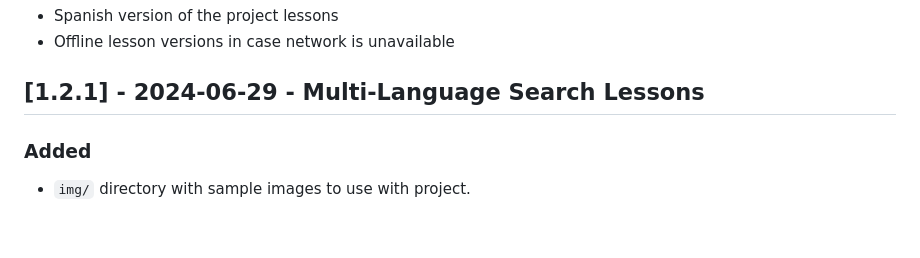
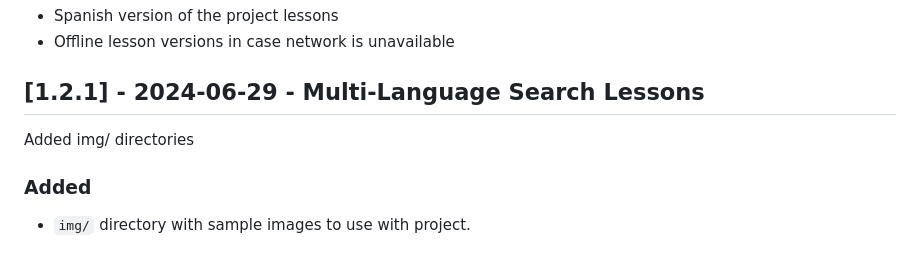
Before and after one commit to gunruh/scripture, a Markdown page: CHANGELOG.md, the part around the change. Drawn GitHub-style.

Commit message:
CHANGELOG.md: 1.2.1

```diff
--- a/CHANGELOG.md
+++ b/CHANGELOG.md
@@ -13,6 +13,8 @@ and this project adheres to [Semantic Versioning](https://semver.org/spec/v2.0.0
 - Offline lesson versions in case network is unavailable
 
 ## [1.2.1] - 2024-06-29 - Multi-Language Search Lessons
+
+Added img/ directories
 
 ### Added
 
```
